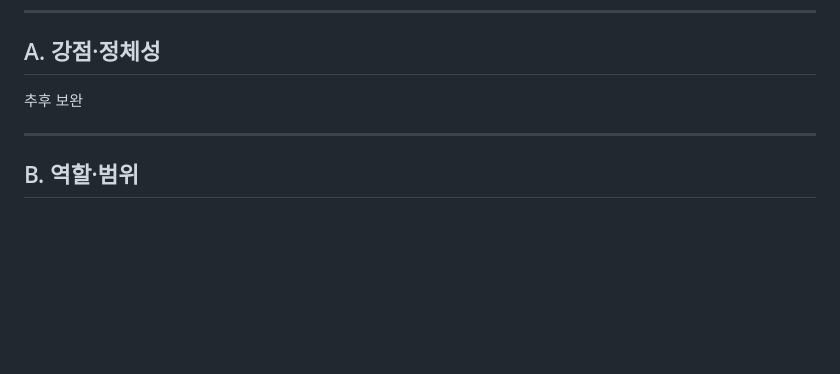
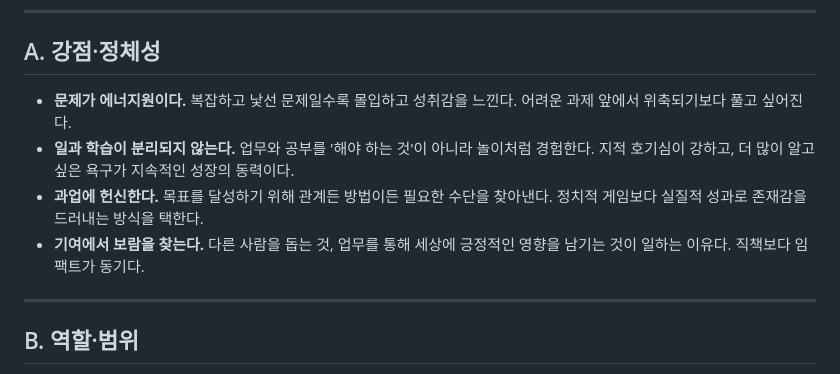
Before and after one commit to juree85-netizen/business-health-dashboard, a Markdown page: profile_vera.md, the part around the change. Rendered like a GitHub page; blank space fills up the shorter version.

Commit message:
feat: 베라 A축(강점·정체성) 초안 작성
문제 해결 몰입형 / 일=놀이 / 과업 헌신 / 임팩트 동기 4가지로 정리.

Co-Authored-By: Claude Sonnet 4.6 <noreply@anthropic.com>

```diff
--- a/profile_vera.md
+++ b/profile_vera.md
@@ -6,7 +6,10 @@
 
 ## A. 강점·정체성
 
-추후 보완
+- **문제가 에너지원이다.** 복잡하고 낯선 문제일수록 몰입하고 성취감을 느낀다. 어려운 과제 앞에서 위축되기보다 풀고 싶어진다.
+- **일과 학습이 분리되지 않는다.** 업무와 공부를 '해야 하는 것'이 아니라 놀이처럼 경험한다. 지적 호기심이 강하고, 더 많이 알고 싶은 욕구가 지속적인 성장의 동력이다.
+- **과업에 헌신한다.** 목표를 달성하기 위해 관계든 방법이든 필요한 수단을 찾아낸다. 정치적 게임보다 실질적 성과로 존재감을 드러내는 방식을 택한다.
+- **기여에서 보람을 찾는다.** 다른 사람을 돕는 것, 업무를 통해 세상에 긍정적인 영향을 남기는 것이 일하는 이유다. 직책보다 임팩트가 동기다.
 
 ---
 
```
